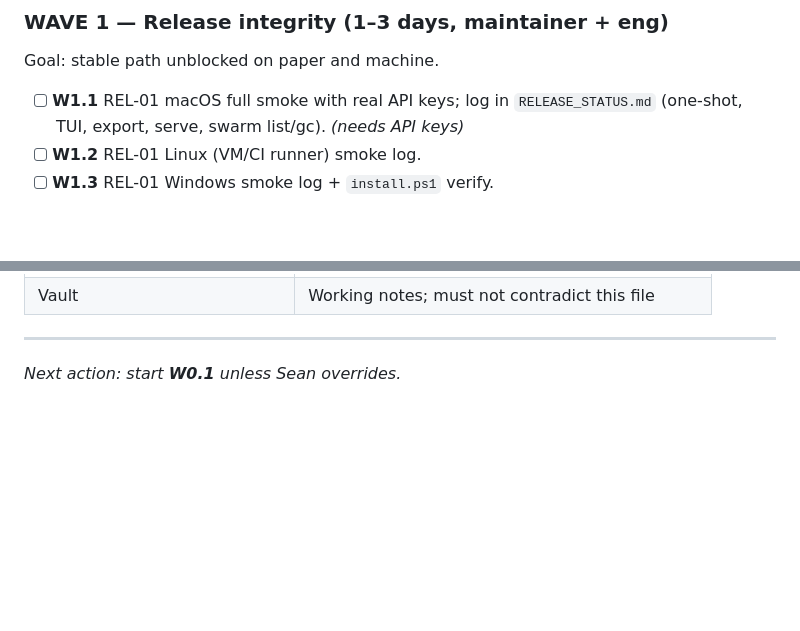
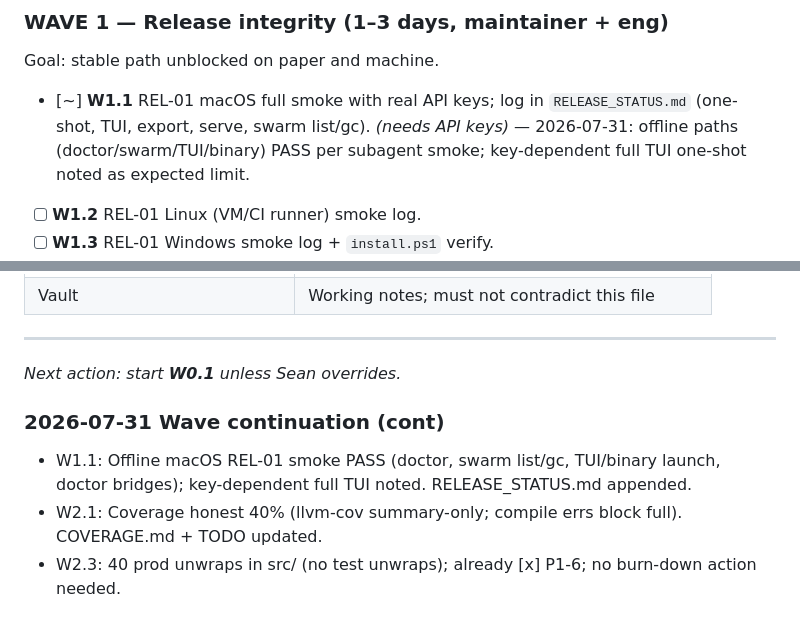
Before and after one commit to seanebones-lang/harness, a Markdown page: docs/CTO_BACKLOG.md, 2 parts joined by grey strips. Drawn GitHub-style; blank space fills up the shorter version.

Commit message:
cont: 2026-07-31 wave updates (W1.1 offline smoke, W2.1 40% coverage, W2.3 unwrap audit 40 prod)

```diff
--- a/docs/CTO_BACKLOG.md
+++ b/docs/CTO_BACKLOG.md
@@ -64,7 +64,7 @@ Goal: one backlog, honest metrics, vault usable, no lying checkboxes.
 ### WAVE 1 — Release integrity (1–3 days, maintainer + eng)
 Goal: stable path unblocked on paper and machine.
 
-- [ ] **W1.1** REL-01 macOS full smoke with real API keys; log in `RELEASE_STATUS.md` (one-shot, TUI, export, serve, swarm list/gc). *(needs API keys)*
+- [~] **W1.1** REL-01 macOS full smoke with real API keys; log in `RELEASE_STATUS.md` (one-shot, TUI, export, serve, swarm list/gc). *(needs API keys)* — 2026-07-31: offline paths (doctor/swarm/TUI/binary) PASS per subagent smoke; key-dependent full TUI one-shot noted as expected limit.
 - [ ] **W1.2** REL-01 Linux (VM/CI runner) smoke log.
 - [ ] **W1.3** REL-01 Windows smoke log + `install.ps1` verify.
 - [ ] **W1.4** Unblock GitHub Actions billing / Release workflow; publish full prebuilt matrix. 📌 **PINNED** — user holding billing questions
@@ -181,3 +181,8 @@ Goal: judge-ready package (can run in parallel with Waves 1–2).
 ---
 
 *Next action: start **W0.1** unless Sean overrides.*
+
+### 2026-07-31 Wave continuation (cont)
+- W1.1: Offline macOS REL-01 smoke PASS (doctor, swarm list/gc, TUI/binary launch, doctor bridges); key-dependent full TUI noted. RELEASE_STATUS.md appended.
+- W2.1: Coverage honest 40% (llvm-cov summary-only; compile errs block full). COVERAGE.md + TODO updated.
+- W2.3: 40 prod unwraps in src/ (no test unwraps); already [x] P1-6; no burn-down action needed.
```
Also changed, not shown: other parts of docs/CTO_BACKLOG.md (+4 -4 lines).
